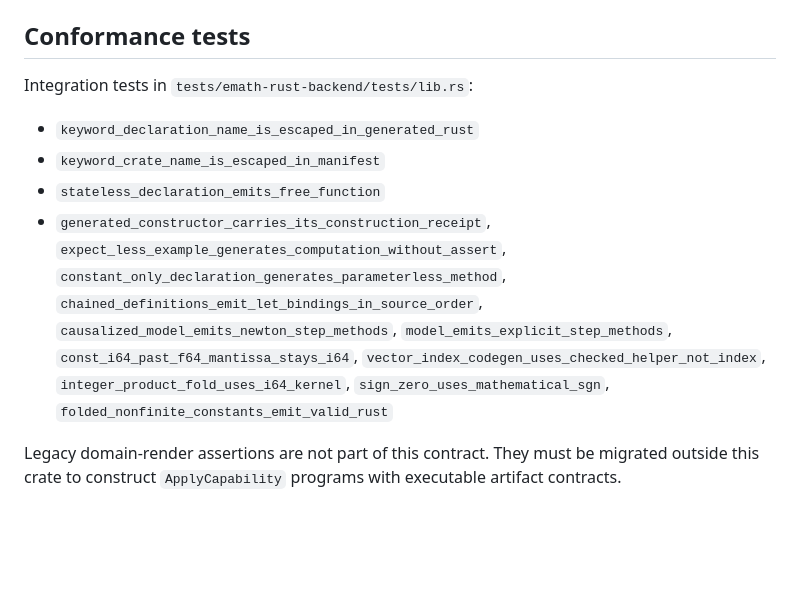
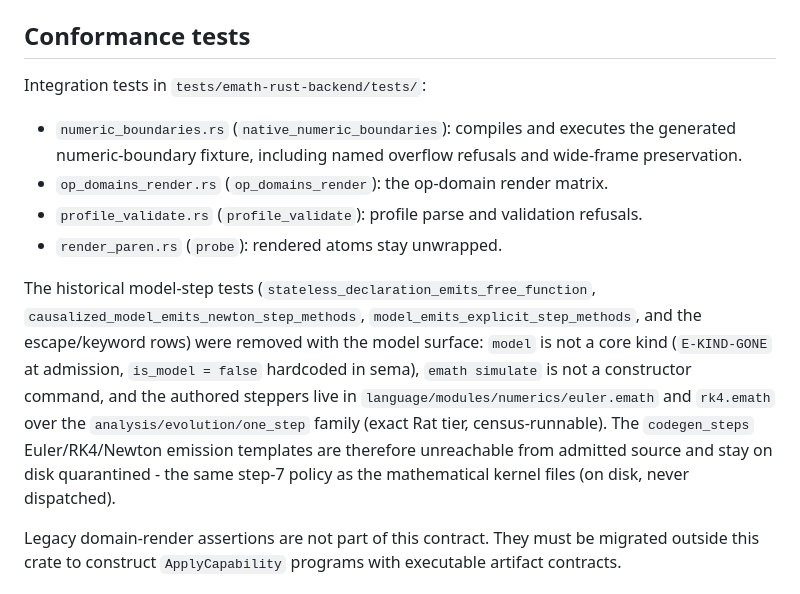
Before and after one commit to AdityaVG13/emath, a Markdown page: crates/emath-rust-backend/CONTRACT.md, the part around the change. GitHub-like rendering; blank space fills up the shorter version.

Commit message:
docs(contract): the rust-backend conformance list tells the truth - the model-step lane is quarantined (emath-nwmm6)
The conformance section named tests that no longer exist anywhere
(stateless_declaration_emits_free_function,
causalized_model_emits_newton_step_methods,
model_emits_explicit_step_methods, the escape/keyword rows). Replaced
with the four suites that exist. The model-step lane's status is now
stated with its evidence: model is not a core kind (E-KIND-GONE at
admission, is_model = false hardcoded in sema), emath simulate is not
a constructor command, the authored steppers live in
language/modules/numerics/euler.emath and rk4.emath over the
analysis/evolution/one_step family (census-runnable), and the
codegen_steps Euler/RK4/Newton emission templates are unreachable
from admitted source - on-disk quarantine, the same step-7 policy as
the mathematical kernel files.

Co-authored-by: factory-droid[bot] <138933559+factory-droid[bot]@users.noreply.github.com>

```diff
--- a/crates/emath-rust-backend/CONTRACT.md
+++ b/crates/emath-rust-backend/CONTRACT.md
@@ -171,21 +171,28 @@ None. Cargo.toml has no `[features]`.
 
 ## Conformance tests
 
-Integration tests in `tests/emath-rust-backend/tests/lib.rs`:
-- `keyword_declaration_name_is_escaped_in_generated_rust`
-- `keyword_crate_name_is_escaped_in_manifest`
-- `stateless_declaration_emits_free_function`
-- `generated_constructor_carries_its_construction_receipt`,
-  `expect_less_example_generates_computation_without_assert`,
-  `constant_only_declaration_generates_parameterless_method`,
-  `chained_definitions_emit_let_bindings_in_source_order`,
-  `causalized_model_emits_newton_step_methods`,
-  `model_emits_explicit_step_methods`,
-  `const_i64_past_f64_mantissa_stays_i64`,
-  `vector_index_codegen_uses_checked_helper_not_index`,
-  `integer_product_fold_uses_i64_kernel`,
-  `sign_zero_uses_mathematical_sgn`,
-  `folded_nonfinite_constants_emit_valid_rust`
+Integration tests in `tests/emath-rust-backend/tests/`:
+- `numeric_boundaries.rs` (`native_numeric_boundaries`): compiles and
+  executes the generated numeric-boundary fixture, including named
+  overflow refusals and wide-frame preservation.
+- `op_domains_render.rs` (`op_domains_render`): the op-domain render
+  matrix.
+- `profile_validate.rs` (`profile_validate`): profile parse and
+  validation refusals.
+- `render_paren.rs` (`probe`): rendered atoms stay unwrapped.
+
+The historical model-step tests (`stateless_declaration_emits_free_function`,
+`causalized_model_emits_newton_step_methods`,
+`model_emits_explicit_step_methods`, and the escape/keyword rows) were
+removed with the model surface: `model` is not a core kind (`E-KIND-GONE`
+at admission, `is_model = false` hardcoded in sema), `emath simulate` is
+not a constructor command, and the authored steppers live in
+`language/modules/numerics/euler.emath` and `rk4.emath` over the
+`analysis/evolution/one_step` family (exact Rat tier, census-runnable).
+The `codegen_steps` Euler/RK4/Newton emission templates are therefore
+unreachable from admitted source and stay on disk quarantined - the same
+step-7 policy as the mathematical kernel files (on disk, never
+dispatched).
 
 Legacy domain-render assertions are not part of this contract. They must be migrated outside this crate to construct `ApplyCapability` programs with executable artifact contracts.
 
```
